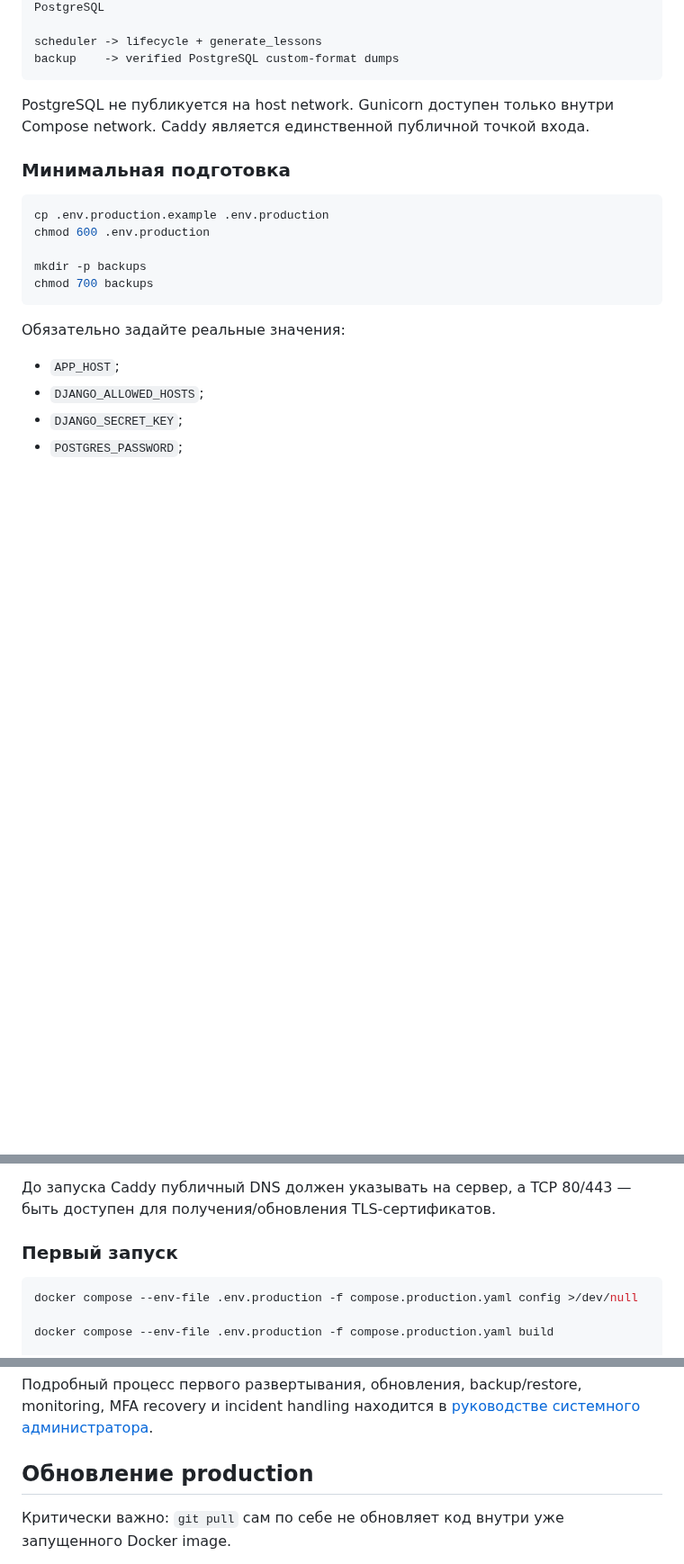
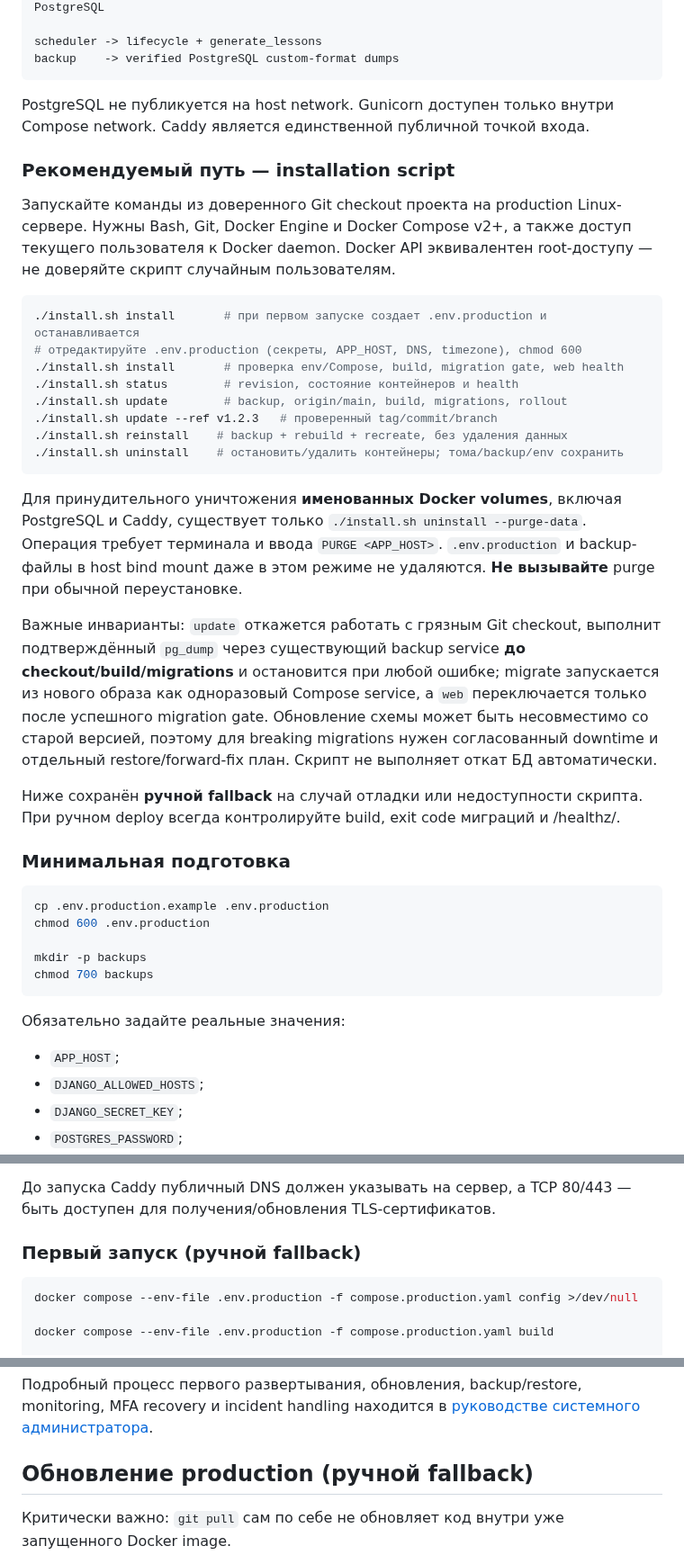
Before and after one commit to undel-gh/Ice-school-schedule, a Markdown page: README.md, 3 parts joined by grey strips. Shown at 90% size. GitHub-like rendering; blank space fills up the shorter version.

Commit message:
docs(ops): document safe production lifecycle script and manual fallback

````diff
--- a/README.md
+++ b/README.md
@@ -143,6 +143,27 @@ backup    -> verified PostgreSQL custom-format dumps
 
 PostgreSQL не публикуется на host network. Gunicorn доступен только внутри Compose network. Caddy является единственной публичной точкой входа.
 
+### Рекомендуемый путь — installation script
+
+Запускайте команды из доверенного Git checkout проекта на production Linux-сервере. Нужны Bash, Git, Docker Engine и Docker Compose v2+, а также доступ текущего пользователя к Docker daemon. Docker API эквивалентен root-доступу — не доверяйте скрипт случайным пользователям.
+
+~~~bash
+./install.sh install       # при первом запуске создает .env.production и останавливается
+# отредактируйте .env.production (секреты, APP_HOST, DNS, timezone), chmod 600
+./install.sh install       # проверка env/Compose, build, migration gate, web health
+./install.sh status        # revision, состояние контейнеров и health
+./install.sh update        # backup, origin/main, build, migrations, rollout
+./install.sh update --ref v1.2.3   # проверенный tag/commit/branch
+./install.sh reinstall    # backup + rebuild + recreate, без удаления данных
+./install.sh uninstall    # остановить/удалить контейнеры; тома/backup/env сохранить
+~~~
+
+Для принудительного уничтожения **именованных Docker volumes**, включая PostgreSQL и Caddy, существует только `./install.sh uninstall --purge-data`. Операция требует терминала и ввода `PURGE <APP_HOST>`. `.env.production` и backup-файлы в host bind mount даже в этом режиме не удаляются. **Не вызывайте** purge при обычной переустановке.
+
+Важные инварианты: `update` откажется работать с грязным Git checkout, выполнит подтверждённый `pg_dump` через существующий backup service **до checkout/build/migrations** и остановится при любой ошибке; migrate запускается из нового образа как одноразовый Compose service, а `web` переключается только после успешного migration gate. Обновление схемы может быть несовместимо со старой версией, поэтому для breaking migrations нужен согласованный downtime и отдельный restore/forward-fix план. Скрипт не выполняет откат БД автоматически.
+
+Ниже сохранён **ручной fallback** на случай отладки или недоступности скрипта. При ручном deploy всегда контролируйте build, exit code миграций и /healthz/.
+
 ### Минимальная подготовка
 
 ```bash
@@ -164,7 +185,7 @@ chmod 700 backups
 
 До запуска Caddy публичный DNS должен указывать на сервер, а TCP 80/443 — быть доступен для получения/обновления TLS-сертификатов.
 
-### Первый запуск
+### Первый запуск (ручной fallback)
 
 ```bash
 docker compose --env-file .env.production -f compose.production.yaml config >/dev/null
@@ -186,7 +207,7 @@ curl -fsS https://<school-host>/healthz/ ; echo
 
 Подробный процесс первого развертывания, обновления, backup/restore, monitoring, MFA recovery и incident handling находится в [руководстве системного администратора](docs/Эксплуатационная%20документация/01_Руководство_системного_администратора.md).
 
-## Обновление production
+## Обновление production (ручной fallback)
 
 Критически важно: `git pull` сам по себе не обновляет код внутри уже запущенного Docker image.
 
````
